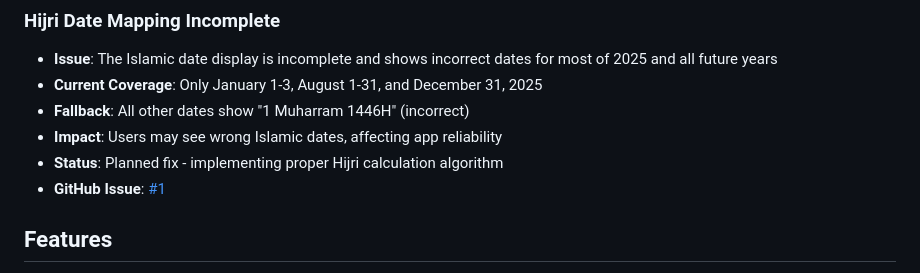
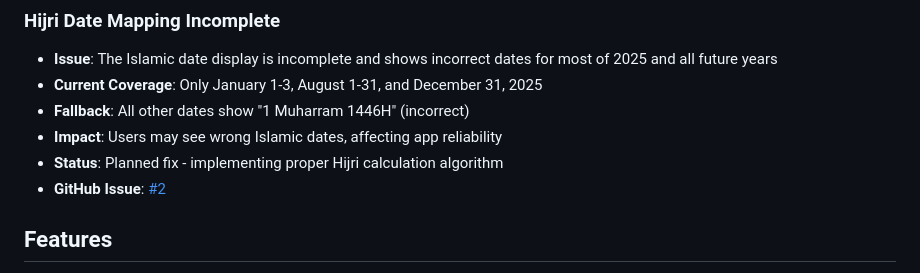
Before and after one commit to roqom/praytime.sg, a Markdown page: README.md, the part around the change. Rendered like a GitHub page.

```diff
--- a/README.md
+++ b/README.md
@@ -25,7 +25,7 @@ This project is open source for educational and community purposes. While the co
 - **Fallback**: All other dates show "1 Muharram 1446H" (incorrect)
 - **Impact**: Users may see wrong Islamic dates, affecting app reliability
 - **Status**: Planned fix - implementing proper Hijri calculation algorithm
-- **GitHub Issue**: [#1](https://github.com/roqom/prayertimes.sg/issues/2)
+- **GitHub Issue**: [#2](https://github.com/roqom/prayertimes.sg/issues/2)
 
 ## Features
 
```
